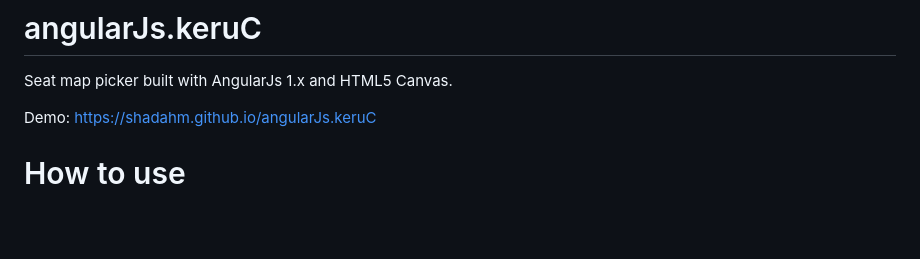
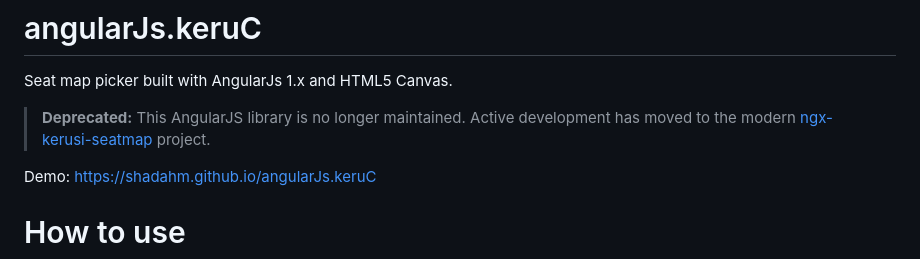
Before and after one commit to ShadAhm/angularJs.keruC, a Markdown page: README.md, the part around the change. GitHub-like rendering; blank space fills up the shorter version.

Commit message:
Add deprecation notice for AngularJS library in README

```diff
--- a/README.md
+++ b/README.md
@@ -1,5 +1,7 @@
 # angularJs.keruC
 Seat map picker built with AngularJs 1.x and HTML5 Canvas.
+
+> **Deprecated:** This AngularJS library is no longer maintained. Active development has moved to the modern [ngx-kerusi-seatmap](https://github.com/ShadAhm/ngx-kerusi-seatmap) project.
 
 Demo: https://shadahm.github.io/angularJs.keruC
 
```
